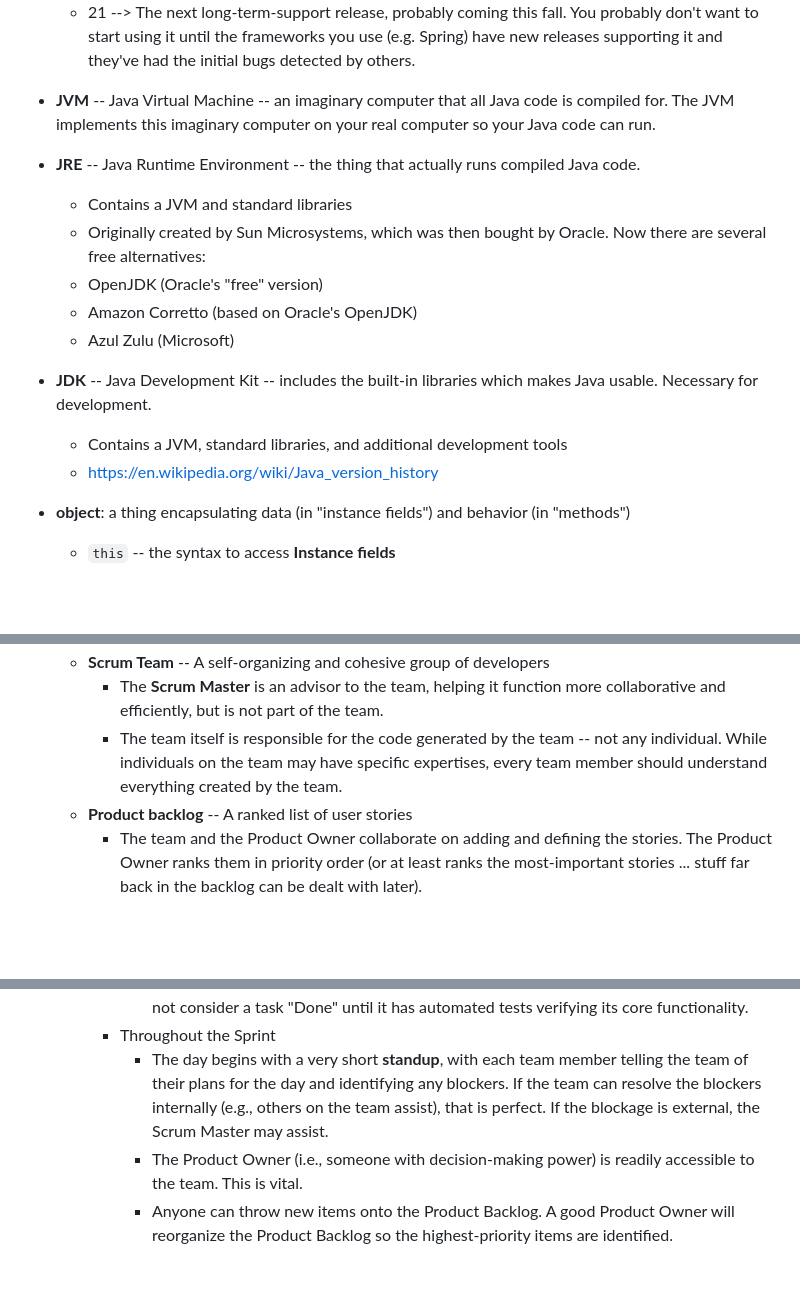
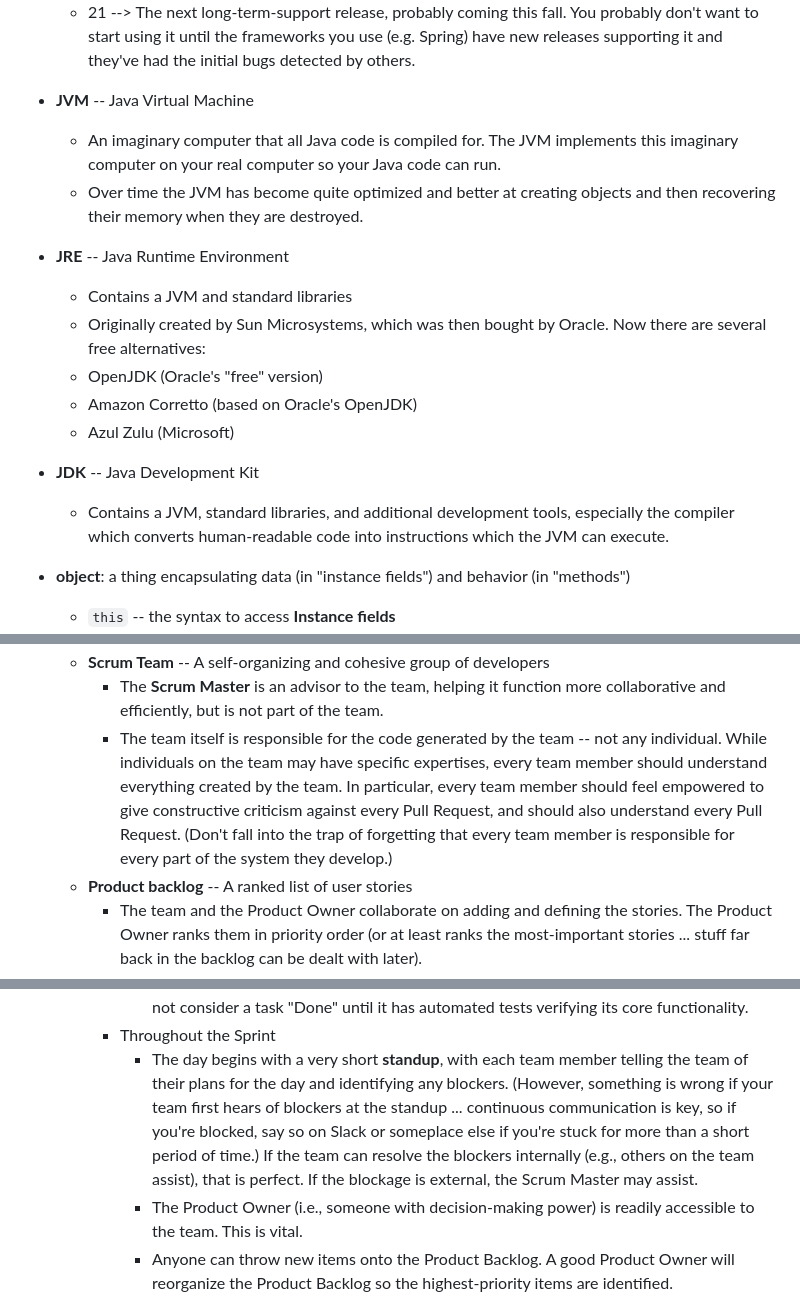
Before and after one commit to Billy-Spearman-WCCI/RaceCarExtension, a Markdown page: README.md, 3 parts joined by grey strips. GitHub-like rendering; blank space fills up the shorter version.

Commit message:
More Agile and other stuff

```diff
--- a/README.md
+++ b/README.md
@@ -86,17 +85,20 @@
     * 21 --> The next long-term-support release, probably coming this fall.
       You probably don't want to start using it until the frameworks you use (e.g. Spring) have new releases supporting
       it and they've had the initial bugs detected by others.
-* **JVM** -- Java Virtual Machine -- an imaginary computer that all Java code is compiled for. The JVM implements this
-  imaginary computer on your real computer so your Java code can run.
-* **JRE** -- Java Runtime Environment -- the thing that actually runs compiled Java code.
+* **JVM** -- Java Virtual Machine
+    * An imaginary computer that all Java code is compiled for.
+      The JVM implements this imaginary computer on your real computer so your Java code can run.
+    * Over time the JVM has become quite optimized and better at creating objects and then recovering their memory when
+      they are destroyed.
+* **JRE** -- Java Runtime Environment
     * Contains a JVM and standard libraries
     * Originally created by Sun Microsystems, which was then bought by Oracle. Now there are several free alternatives:
     * OpenJDK (Oracle's "free" version)
     * Amazon Corretto (based on Oracle's OpenJDK)
     * Azul Zulu (Microsoft)
-* **JDK** -- Java Development Kit -- includes the built-in libraries which makes Java usable. Necessary for development.
-    * Contains a JVM, standard libraries, and additional development tools
-    * https://en.wikipedia.org/wiki/Java_version_history
+* **JDK** -- Java Development Kit
+    * Contains a JVM, standard libraries, and additional development tools, especially the compiler which converts
+      human-readable code into instructions which the JVM can execute.
 
 * **object**: a thing encapsulating data (in "instance fields") and behavior (in "methods")
     * `this` -- the syntax to access **Instance fields**
@@ -662,8 +683,12 @@ to the list (0, 1, ...) rather than the values in the list.
     * **Scrum Team** -- A self-organizing and cohesive group of developers
         * The **Scrum Master** is an advisor to the team, helping it function more collaborative and efficiently, but is
           not part of the team.
-        * The team itself is responsible for the code generated by the team -- not any individual. While individuals on
-          the team may have specific expertises, every team member should understand everything created by the team.
+        * The team itself is responsible for the code generated by the team -- not any individual.
+          While individuals on the team may have specific expertises, every team member should understand everything
+          created by the team.
+          In particular, every team member should feel empowered to give constructive criticism against every Pull
+          Request, and should also understand every Pull Request. (Don't fall into the trap of forgetting that every
+          team member is responsible for every part of the system they develop.)
     * **Product backlog** -- A ranked list of user stories
         * The team and the Product Owner collaborate on adding and defining the stories.
           The Product Owner ranks them in priority order (or at least ranks the most-important stories ... stuff far
@@ -696,9 +721,12 @@ to the list (0, 1, ...) rather than the values in the list.
               automated tests verifying its core functionality.
         * Throughout the Sprint
             * The day begins with a very short **standup**, with each team member telling the team of their plans for
-              the
-              day and identifying any blockers. If the team can resolve the blockers internally (e.g., others on the
-              team assist), that is perfect. If the blockage is external, the Scrum Master may assist.
+              the day and identifying any blockers.
+              (However, something is wrong if your team first hears of blockers at the standup ... continuous
+              communication is key, so if you're blocked, say so on Slack or someplace else if you're stuck for more
+              than a short period of time.)
+              If the team can resolve the blockers internally (e.g., others on the team assist), that is perfect.
+              If the blockage is external, the Scrum Master may assist.
             * The Product Owner (i.e., someone with decision-making power) is readily accessible to the team. This is
               vital.
             * Anyone can throw new items onto the Product Backlog. A good Product Owner will reorganize the Product
```
Also changed, not shown: other parts of README.md (+36 -15 lines).
